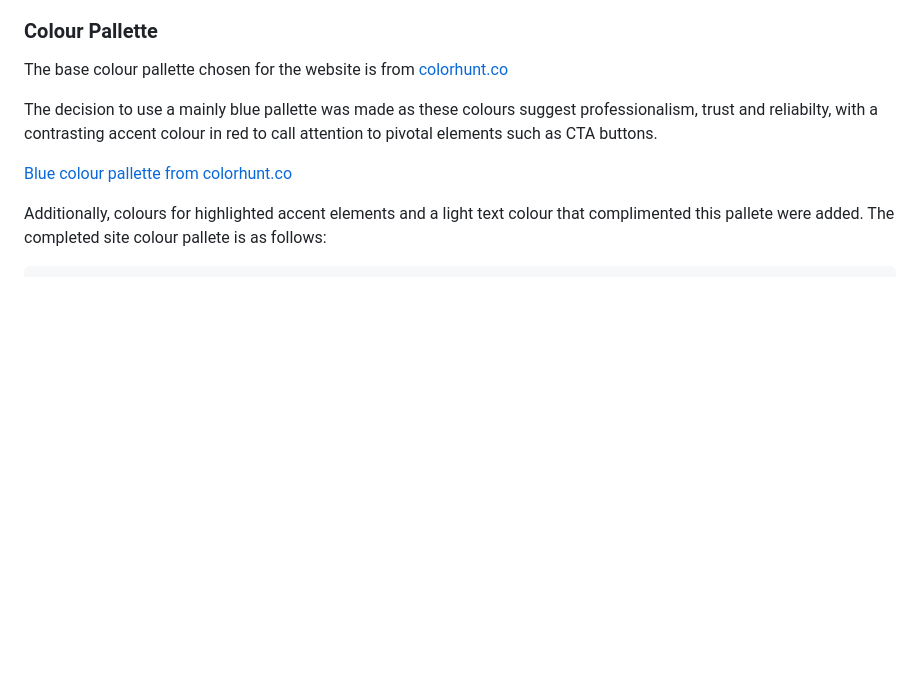
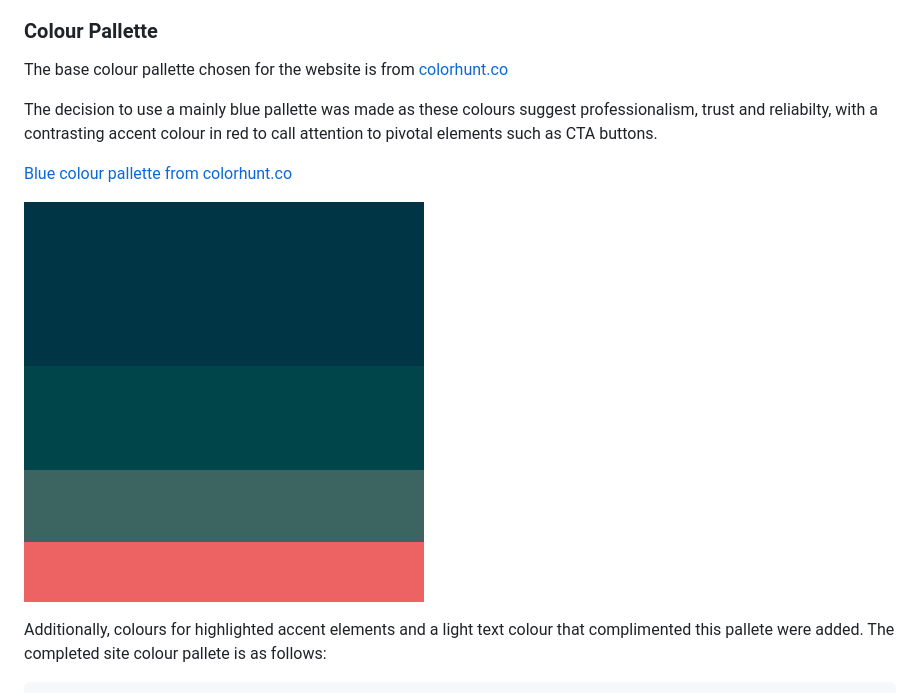
Before and after one commit to mjb-codes/mjb-codes-portfolio, a Markdown page: README.md, the part around the change. Rendered like a GitHub page; pictures changed too: assets/images/Color Hunt Palette 00354500454a3c6562ed6363.png (added); blank space fills up the shorter version.

Commit message:
Add image to design section of README

````diff
--- a/README.md
+++ b/README.md
@@ -180,6 +180,8 @@ The decision to use a mainly blue pallette was made as these colours suggest pro
 
 [Blue colour pallette from colorhunt.co](https://colorhunt.co/palette/00354500454a3c6562ed6363)
 
+![Blue colour pallete](./assets/images/Color%20Hunt%20Palette%2000354500454a3c6562ed6363.png "Blue colour pallete")
+
 Additionally, colours for highlighted accent elements and a light text colour that complimented this pallete were added. The completed site colour pallete is as follows:
 
 ```html
````
